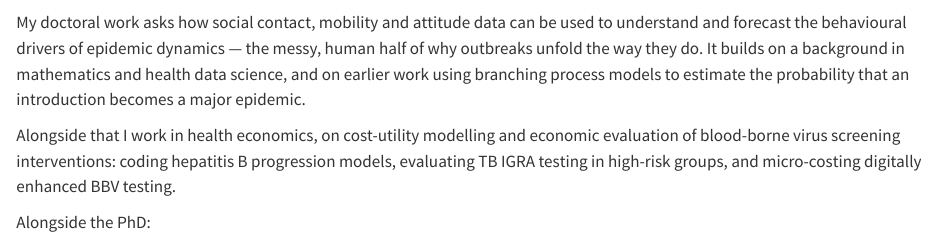
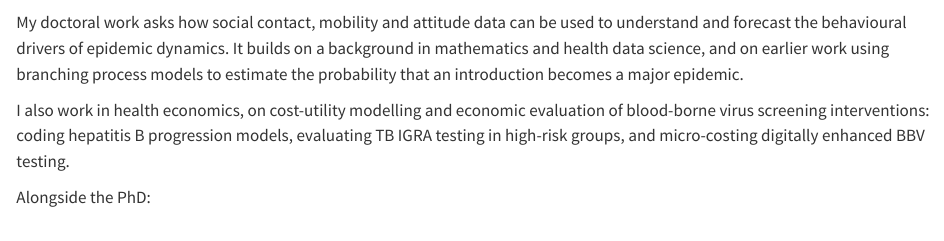
Before and after one commit to lukeburton02/website, a Quarto document (index.qmd): the page in a window 1100 px wide, from 170 px down. Rendered offline with R 4.5, knitr and Pandoc in place of Quarto, with nearby package versions.

Commit message:
Plainer About page prose
Strips rhetorical flourishes from the tagline and opening paragraphs;
no new facts introduced.

Co-Authored-By: Claude Opus 5 (1M context) <noreply@anthropic.com>

```diff
--- a/data/cv.yml
+++ b/data/cv.yml
@@ -17,7 +17,7 @@
   # formally as "Research Student - MPhil/PhD - Epidemiology & Population Health".
   role: "PhD Researcher"
   affiliation: "Department of Infectious Disease Epidemiology and Dynamics, London School of Hygiene & Tropical Medicine"
-  tagline: "Understanding and predicting the behavioural drivers of epidemic dynamics — and evaluating whether the interventions we build on them are worth the money."
+  tagline: "Understanding and predicting the behavioural drivers of epidemic dynamics. Also economic evaluation of blood-borne virus screening."
   # Primary contact. The UCL and Imperial addresses are deliberately not listed
   # anywhere on the site. Move this to data/cv.private.yml if you'd rather it
   # weren't in a tracked file.
--- a/index.qmd
+++ b/index.qmd
@@ -17,14 +17,13 @@
 :::
 
 My doctoral work asks how social contact, mobility and attitude data can be used
-to understand and forecast the behavioural drivers of epidemic dynamics — the
-messy, human half of why outbreaks unfold the way they do. It builds on a
-background in mathematics and health data science, and on earlier work using
-branching process models to estimate the probability that an introduction
-becomes a major epidemic.
+to understand and forecast the behavioural drivers of epidemic dynamics. It
+builds on a background in mathematics and health data science, and on earlier
+work using branching process models to estimate the probability that an
+introduction becomes a major epidemic.
 
-Alongside that I work in health economics, on cost-utility modelling and
-economic evaluation of blood-borne virus screening interventions: coding
+I also work in health economics, on cost-utility modelling and economic
+evaluation of blood-borne virus screening interventions: coding
 hepatitis B progression models, evaluating TB IGRA testing in high-risk groups,
 and micro-costing digitally enhanced BBV testing.
 
```
